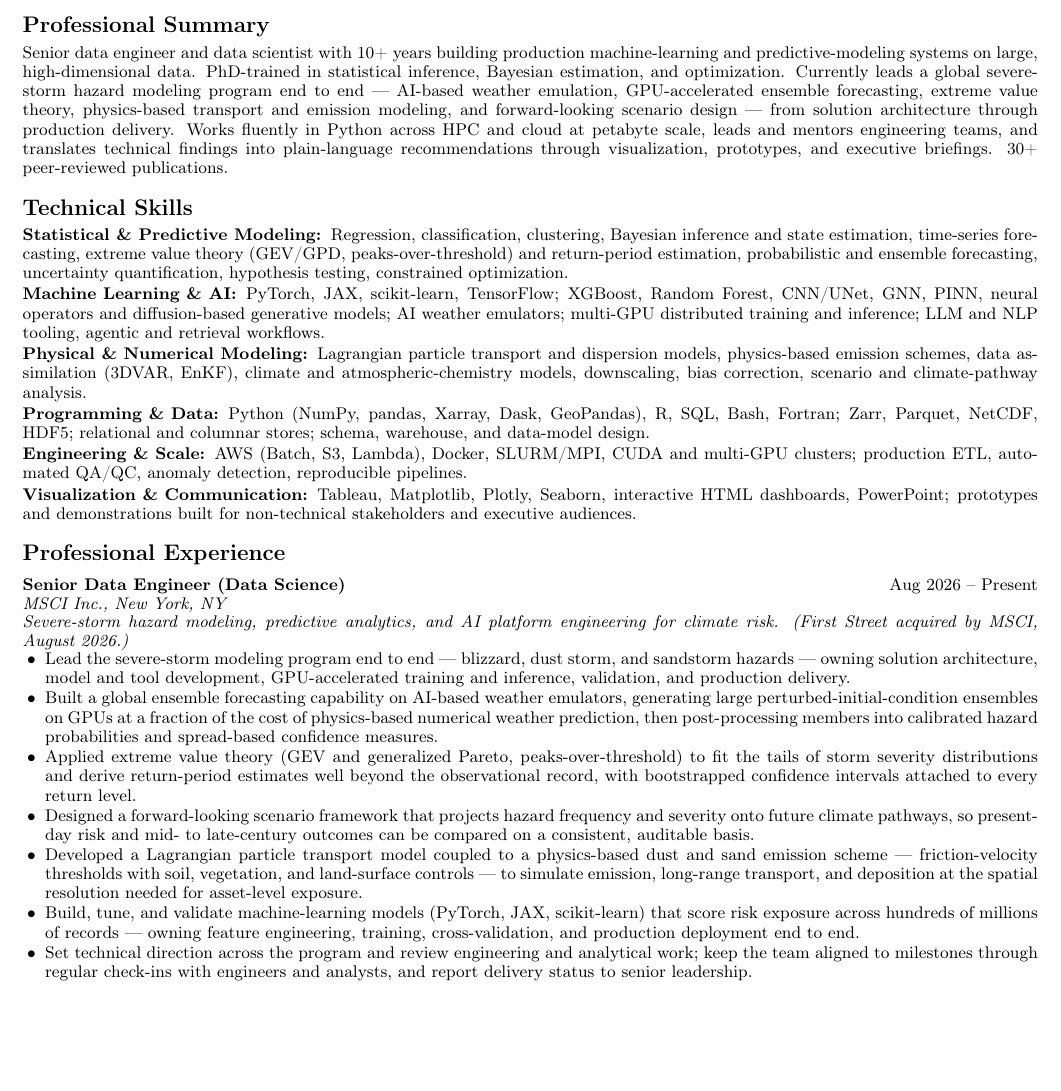
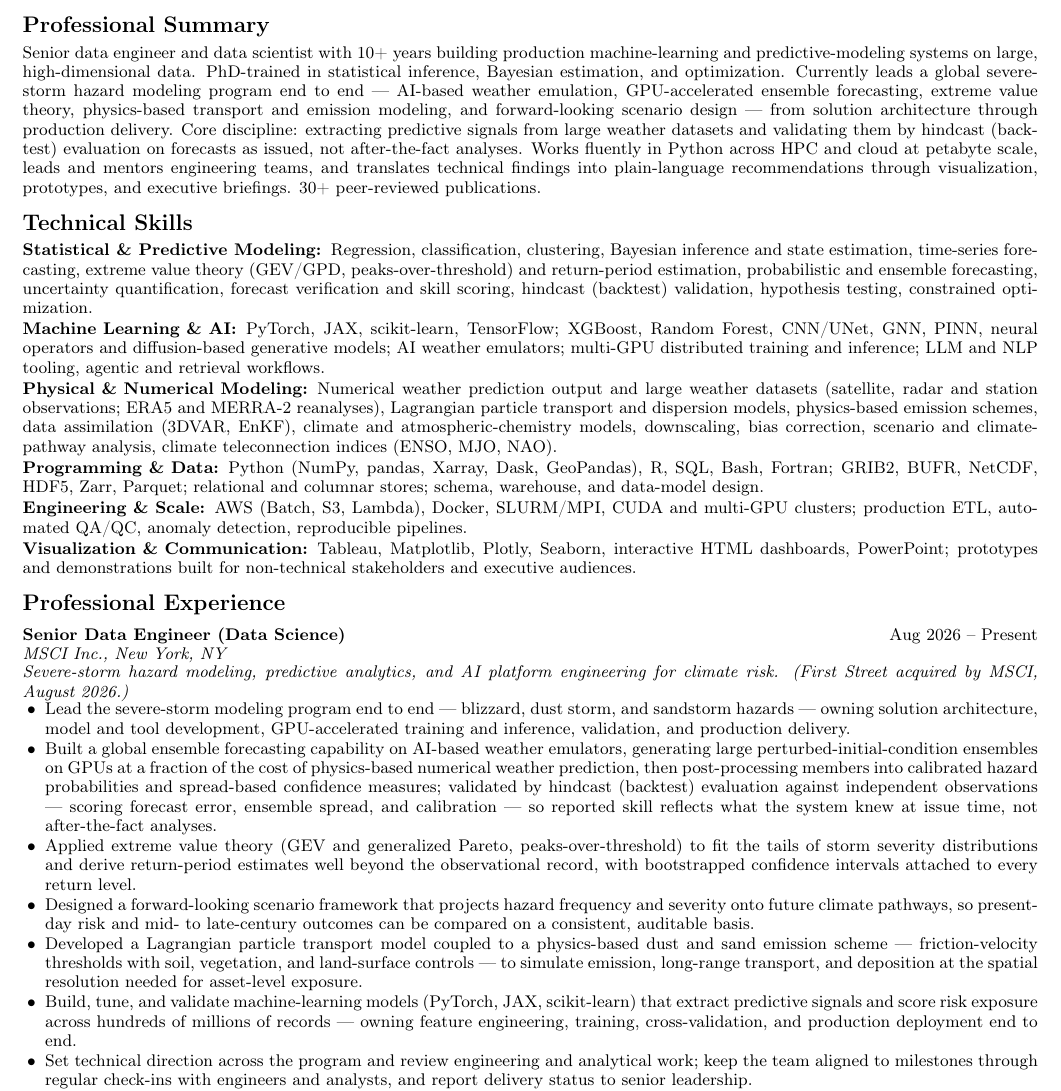
Before and after one commit to armanpouyaei/armanpouyaei.github.io, a LaTeX CV (resume/resume.tex): part of page 1 of 2, cut so that both start at the same text, the shorter picture padded with empty space. Compiled offline with pdfLaTeX.

Commit message:
Replace resume with quant/weather-research variant (#49)

```diff
--- a/resume/resume.tex
+++ b/resume/resume.tex
@@ -4,12 +4,12 @@
 % commits resume/Arman_Pouyaei_Resume.pdf, which the site's "Download résumé"
 % button serves directly.
 % Section titles: minimal professional style (bold, no rule, no color).
+% Content: quant / weather-research variant adopted Nov 10, 2026 — replaced
+% the general version at Arman's request (adds GRIB2/BUFR, ERA5/MERRA-2,
+% radar, ENSO/MJO/NAO, forecast-verification and hindcast/backtest framing).
 \documentclass[10pt]{article}
 
-\usepackage[utf8]{inputenc} % no-op under XeTeX (UTF-8 is native there)
-% T1 font encoding is for pdfLaTeX only. The browser renderer compiles with
-% XeTeX, which uses Unicode (TU) fonts natively — requesting T1 there asks
-% for EC-encoded metrics the web TeX Live bundle does not ship.
+\usepackage[utf8]{inputenc}
 \ifx\XeTeXrevision\undefined
   \usepackage[T1]{fontenc}
 \fi
@@ -19,15 +19,13 @@
 \usepackage{titlesec}
 \usepackage{hyperref}
 
-\definecolor{accent}{HTML}{0E6E6B} % deep teal
+\definecolor{accent}{HTML}{0E6E6B}
 \hypersetup{colorlinks=true,urlcolor=accent,linkcolor=accent}
 
-% Section titles: minimal professional style — bold, ragged right,
-% no rule, no color. Maximum ATS-friendliness.
 \titleformat{\section}{
   \vspace{-2pt}\raggedright\large\bfseries
 }{}{0em}{}[\vspace{-4pt}]
-\titlespacing*{\section}{0pt}{10pt}{6pt}
+\titlespacing*{\section}{0pt}{8pt}{6pt}
 
 \setlist[itemize]{leftmargin=1.3em,itemsep=0.1ex,topsep=0.2ex,parsep=0pt}
 \setlist[description]{leftmargin=0pt,itemsep=0.25ex,topsep=0.3ex,parsep=0pt,font=\normalfont\bfseries}
@@ -71,10 +67,14 @@ optimization. Currently leads a global severe-storm hazard modeling program
 end to end --- AI-based weather emulation, GPU-accelerated ensemble
 forecasting, extreme value theory, physics-based transport and emission
 modeling, and forward-looking scenario design --- from solution architecture
-through production delivery. Works fluently in Python across HPC and cloud at
-petabyte scale, leads and mentors engineering teams, and translates technical
-findings into plain-language recommendations through visualization,
-prototypes, and executive briefings. 30+ peer-reviewed publications.
+through production delivery. Core discipline: extracting predictive
+signals from large weather datasets and validating them by hindcast
+(backtest) evaluation on forecasts as issued, not after-the-fact analyses.
+Works fluently in
+Python across HPC and cloud at petabyte scale, leads and mentors engineering
+teams, and translates technical findings into plain-language recommendations
+through visualization, prototypes, and executive briefings. 30+ peer-reviewed
+publications.
 
 % ---------- Skills ----------
 \section*{Technical Skills}
@@ -83,19 +83,26 @@ prototypes, and executive briefings. 30+ peer-reviewed publications.
     clustering, Bayesian inference and state estimation, time-series
     forecasting, extreme value theory (GEV/GPD, peaks-over-threshold) and
     return-period estimation, probabilistic and ensemble forecasting,
-    uncertainty quantification, hypothesis testing, constrained optimization.
+    uncertainty quantification, forecast verification and skill scoring,
+    hindcast (backtest) validation, hypothesis testing, constrained
+    optimization.
   \item[Machine Learning \& AI:] PyTorch, JAX, scikit-learn,
     TensorFlow; XGBoost, Random Forest, CNN/UNet, GNN, PINN, neural operators
     and diffusion-based generative models; AI weather emulators; multi-GPU
     distributed training and inference; LLM and NLP tooling, agentic and
     retrieval workflows.
-  \item[Physical \& Numerical Modeling:] Lagrangian particle transport
-    and dispersion models, physics-based emission schemes, data assimilation
-    (3DVAR, EnKF), climate and atmospheric-chemistry models, downscaling, bias
-    correction, scenario and climate-pathway analysis.
+  \item[Physical \& Numerical Modeling:] Numerical weather prediction
+    output and large weather datasets (satellite, radar and station
+    observations; ERA5 and MERRA-2 reanalyses), Lagrangian particle
+    transport and dispersion models,
+    physics-based emission schemes, data assimilation (3DVAR, EnKF), climate
+    and atmospheric-chemistry models, downscaling, bias correction, scenario
+    and climate-pathway analysis, climate teleconnection indices (ENSO, MJO,
+    NAO).
   \item[Programming \& Data:] Python (NumPy, pandas, Xarray, Dask,
-    GeoPandas), R, SQL, Bash, Fortran; Zarr, Parquet, NetCDF, HDF5; relational
-    and columnar stores; schema, warehouse, and data-model design.
+    GeoPandas), R, SQL, Bash, Fortran; GRIB2, BUFR, NetCDF, HDF5, Zarr,
+    Parquet; relational and columnar stores; schema, warehouse, and
+    data-model design.
   \item[Engineering \& Scale:] AWS (Batch, S3, Lambda), Docker,
     SLURM/MPI, CUDA and multi-GPU clusters; production ETL, automated QA/QC,
     anomaly detection, reproducible pipelines.
@@ -118,7 +125,10 @@ prototypes, and executive briefings. 30+ peer-reviewed publications.
     emulators, generating large perturbed-initial-condition ensembles on GPUs
     at a fraction of the cost of physics-based numerical weather prediction,
     then post-processing members into calibrated hazard probabilities and
-    spread-based confidence measures.
+    spread-based confidence measures; validated by hindcast (backtest)
+    evaluation against independent observations --- scoring forecast error,
+    ensemble spread, and calibration --- so reported skill reflects what the
+    system knew at issue time, not after-the-fact analyses.
   \item Applied extreme value theory (GEV and generalized Pareto,
     peaks-over-threshold) to fit the tails of storm severity distributions and
     derive return-period estimates well beyond the observational record, with
@@ -133,9 +143,9 @@ prototypes, and executive briefings. 30+ peer-reviewed publications.
     simulate emission, long-range transport, and deposition at the spatial
     resolution needed for asset-level exposure.
   \item Build, tune, and validate machine-learning models (PyTorch, JAX,
-    scikit-learn) that score risk exposure across hundreds of millions of
-    records --- owning feature engineering, training, cross-validation, and
-    production deployment end to end.
+    scikit-learn) that extract predictive signals and score risk exposure
+    across hundreds of millions of records --- owning feature engineering,
+    training, cross-validation, and production deployment end to end.
   \item Set technical direction across the program and review engineering and
     analytical work; keep the team aligned to milestones through regular
     check-ins with engineers and analysts, and report delivery status to
```
Also changed, not shown: resume/resume.tex (2 more changed lines).
